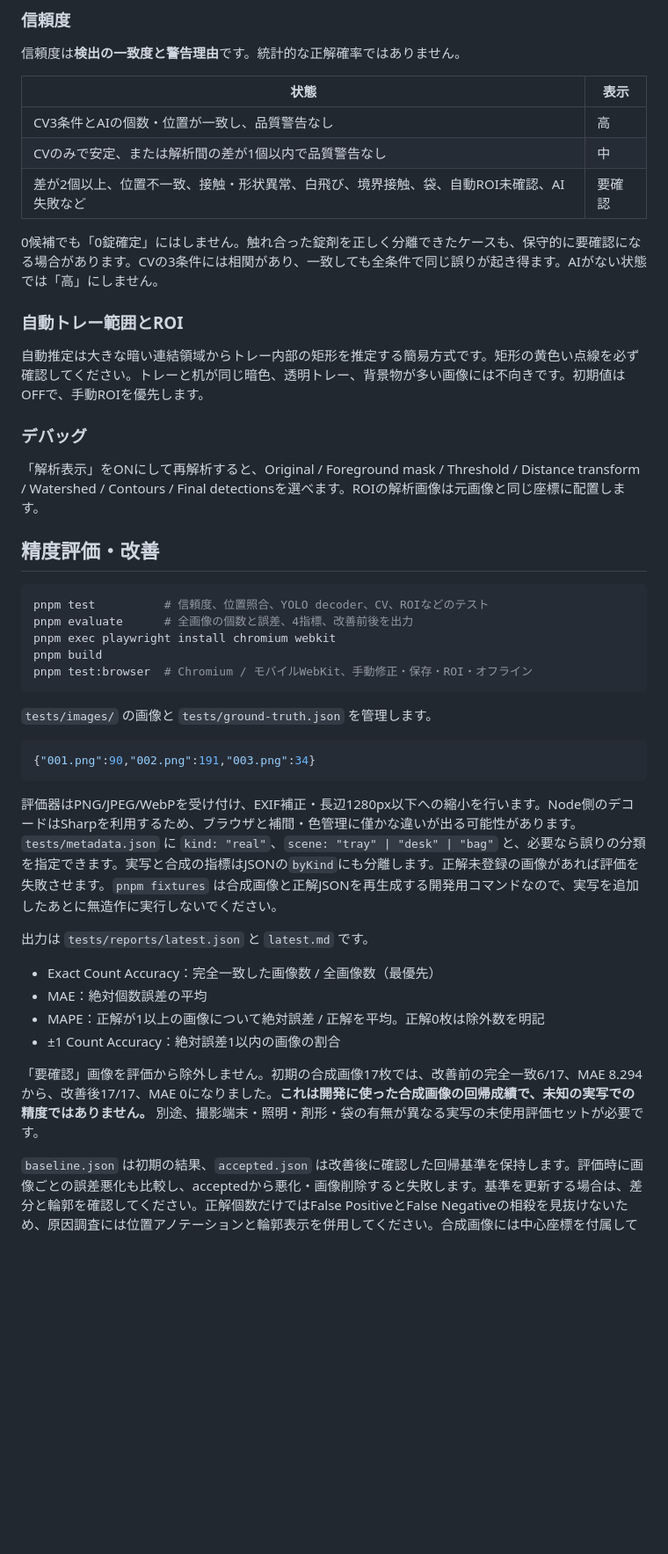
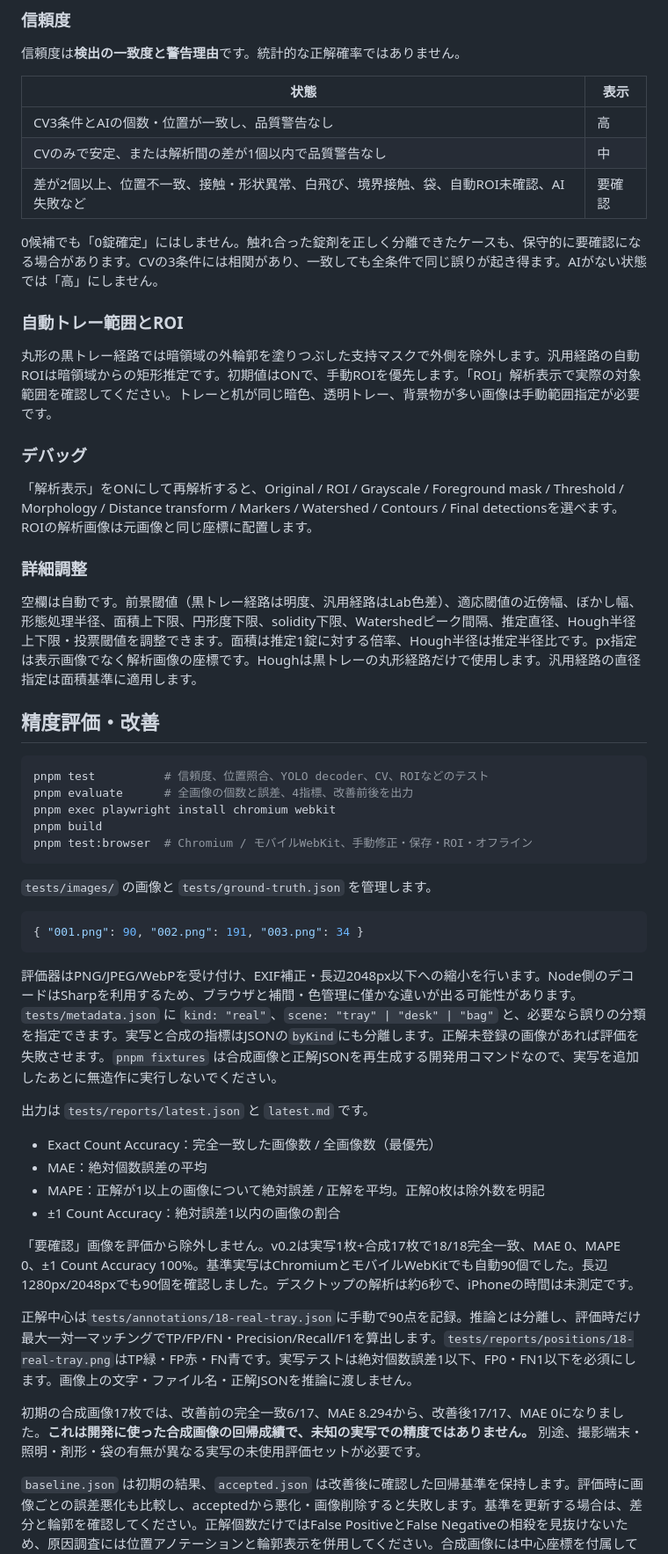
Before and after one commit to kaeru7787-hash/pill-counter, a Markdown page: README.md, the part around one of its changes. Shown at 88% size. Rendered like a GitHub page; blank space fills up the shorter version.

Commit message:
Release v0.2: detect 90 tablets with position-verified regression tests

````diff
--- a/README.md
+++ b/README.md
@@ -56,21 +72,25 @@ CLAHE、楕円フィッティング、YOLOのinstance segmentationは初版で
 
 信頼度は**検出の一致度と警告理由**です。統計的な正解確率ではありません。
 
-|状態|表示|
-|---|---|
-|CV3条件とAIの個数・位置が一致し、品質警告なし|高|
-|CVのみで安定、または解析間の差が1個以内で品質警告なし|中|
-|差が2個以上、位置不一致、接触・形状異常、白飛び、境界接触、袋、自動ROI未確認、AI失敗など|要確認|
+| 状態                                                                                     | 表示   |
+| ---------------------------------------------------------------------------------------- | ------ |
+| CV3条件とAIの個数・位置が一致し、品質警告なし                                            | 高     |
+| CVのみで安定、または解析間の差が1個以内で品質警告なし                                    | 中     |
+| 差が2個以上、位置不一致、接触・形状異常、白飛び、境界接触、袋、自動ROI未確認、AI失敗など | 要確認 |
 
 0候補でも「0錠確定」にはしません。触れ合った錠剤を正しく分離できたケースも、保守的に要確認になる場合があります。CVの3条件には相関があり、一致しても全条件で同じ誤りが起き得ます。AIがない状態では「高」にしません。
 
 ### 自動トレー範囲とROI
 
-自動推定は大きな暗い連結領域からトレー内部の矩形を推定する簡易方式です。矩形の黄色い点線を必ず確認してください。トレーと机が同じ暗色、透明トレー、背景物が多い画像には不向きです。初期値はOFFで、手動ROIを優先します。
+丸形の黒トレー経路では暗領域の外輪郭を塗りつぶした支持マスクで外側を除外します。汎用経路の自動ROIは暗領域からの矩形推定です。初期値はONで、手動ROIを優先します。「ROI」解析表示で実際の対象範囲を確認してください。トレーと机が同じ暗色、透明トレー、背景物が多い画像は手動範囲指定が必要です。
 
 ### デバッグ
 
-「解析表示」をONにして再解析すると、Original / Foreground mask / Threshold / Distance transform / Watershed / Contours / Final detectionsを選べます。ROIの解析画像は元画像と同じ座標に配置します。
+「解析表示」をONにして再解析すると、Original / ROI / Grayscale / Foreground mask / Threshold / Morphology / Distance transform / Markers / Watershed / Contours / Final detectionsを選べます。ROIの解析画像は元画像と同じ座標に配置します。
+
+### 詳細調整
+
+空欄は自動です。前景閾値（黒トレー経路は明度、汎用経路はLab色差）、適応閾値の近傍幅、ぼかし幅、形態処理半径、面積上下限、円形度下限、solidity下限、Watershedピーク間隔、推定直径、Hough半径上下限・投票閾値を調整できます。面積は推定1錠に対する倍率、Hough半径は推定半径比です。px指定は表示画像でなく解析画像の座標です。Houghは黒トレーの丸形経路だけで使用します。汎用経路の直径指定は面積基準に適用します。
 
 ## 精度評価・改善
 
@@ -85,10 +105,10 @@ pnpm test:browser  # Chromium / モバイルWebKit、手動修正・保存・ROI
 `tests/images/` の画像と `tests/ground-truth.json` を管理します。
 
 ```json
-{"001.png":90,"002.png":191,"003.png":34}
+{ "001.png": 90, "002.png": 191, "003.png": 34 }
 ```
 
-評価器はPNG/JPEG/WebPを受け付け、EXIF補正・長辺1280px以下への縮小を行います。Node側のデコードはSharpを利用するため、ブラウザと補間・色管理に僅かな違いが出る可能性があります。`tests/metadata.json` に `kind: "real"`、`scene: "tray" | "desk" | "bag"` と、必要なら誤りの分類を指定できます。実写と合成の指標はJSONの`byKind`にも分離します。正解未登録の画像があれば評価を失敗させます。`pnpm fixtures` は合成画像と正解JSONを再生成する開発用コマンドなので、実写を追加したあとに無造作に実行しないでください。
+評価器はPNG/JPEG/WebPを受け付け、EXIF補正・長辺2048px以下への縮小を行います。Node側のデコードはSharpを利用するため、ブラウザと補間・色管理に僅かな違いが出る可能性があります。`tests/metadata.json` に `kind: "real"`、`scene: "tray" | "desk" | "bag"` と、必要なら誤りの分類を指定できます。実写と合成の指標はJSONの`byKind`にも分離します。正解未登録の画像があれば評価を失敗させます。`pnpm fixtures` は合成画像と正解JSONを再生成する開発用コマンドなので、実写を追加したあとに無造作に実行しないでください。
 
 出力は `tests/reports/latest.json` と `latest.md` です。
 
@@ -97,7 +117,11 @@ pnpm test:browser  # Chromium / モバイルWebKit、手動修正・保存・ROI
 - MAPE：正解が1以上の画像について絶対誤差 / 正解を平均。正解0枚は除外数を明記
 - ±1 Count Accuracy：絶対誤差1以内の画像の割合
 
-「要確認」画像を評価から除外しません。初期の合成画像17枚では、改善前の完全一致6/17、MAE 8.294から、改善後17/17、MAE 0になりました。**これは開発に使った合成画像の回帰成績で、未知の実写での精度ではありません。** 別途、撮影端末・照明・剤形・袋の有無が異なる実写の未使用評価セットが必要です。
+「要確認」画像を評価から除外しません。v0.2は実写1枚+合成17枚で18/18完全一致、MAE 0、MAPE 0、±1 Count Accuracy 100%。基準実写はChromiumとモバイルWebKitでも自動90個でした。長辺1280px/2048pxでも90個を確認しました。デスクトップの解析は約6秒で、iPhoneの時間は未測定です。
+
+正解中心は`tests/annotations/18-real-tray.json`に手動で90点を記録。推論とは分離し、評価時だけ最大一対一マッチングでTP/FP/FN・Precision/Recall/F1を算出します。`tests/reports/positions/18-real-tray.png`はTP緑・FP赤・FN青です。実写テストは絶対個数誤差1以下、FP0・FN1以下を必須にします。画像上の文字・ファイル名・正解JSONを推論に渡しません。
+
+初期の合成画像17枚では、改善前の完全一致6/17、MAE 8.294から、改善後17/17、MAE 0になりました。**これは開発に使った合成画像の回帰成績で、未知の実写での精度ではありません。** 別途、撮影端末・照明・剤形・袋の有無が異なる実写の未使用評価セットが必要です。
 
 `baseline.json` は初期の結果、`accepted.json` は改善後に確認した回帰基準を保持します。評価時に画像ごとの誤差悪化も比較し、acceptedから悪化・画像削除すると失敗します。基準を更新する場合は、差分と輪郭を確認してください。正解個数だけではFalse PositiveとFalse Negativeの相殺を見抜けないため、原因調査には位置アノテーションと輪郭表示を併用してください。合成画像には中心座標を付属しています。現在のエラー分類はメタデータのシナリオを元にした想定分類で、自動的な原因断定ではありません。
 
````
Also changed, not shown: other parts of README.md (+28 -6 lines).
